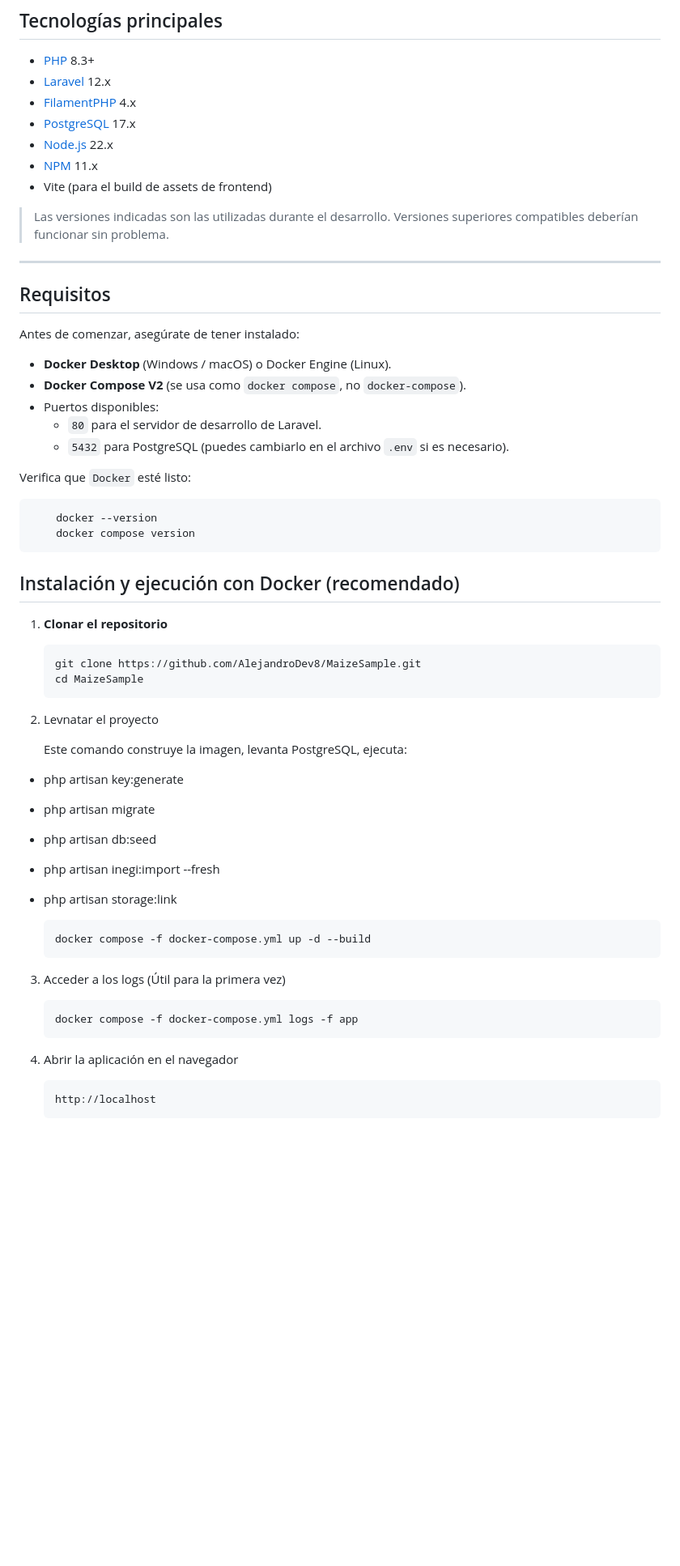
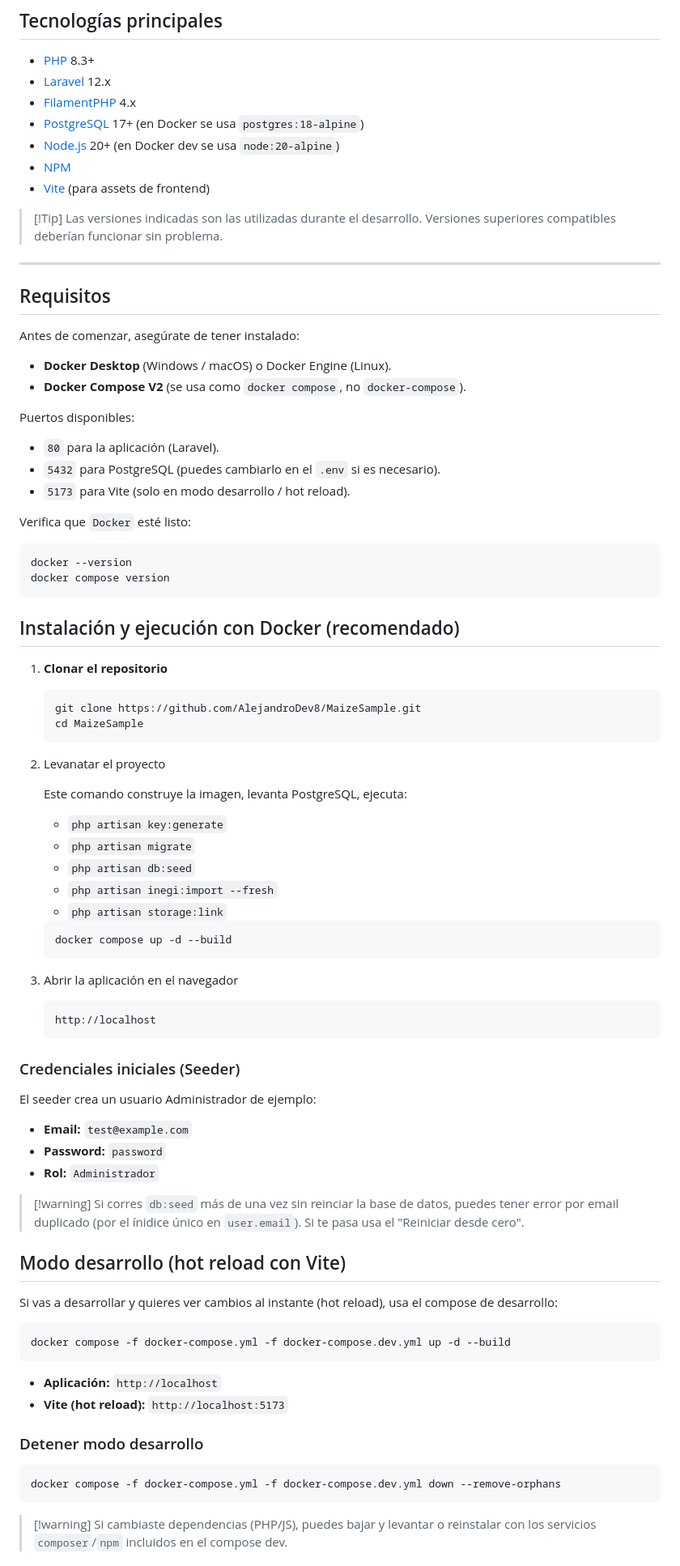
Before and after one commit to AlejandroDev8/MaizeSample, a Markdown page: README.md, the part around the change printed below. Shown: that part at 81% size. GitHub-like rendering; blank space fills up the shorter version.

Commit message:
Update README.md for improved clarity and organization

````diff
--- a/README.md
+++ b/README.md
@@ -44,12 +50,12 @@ Este proyecto es un sistema de inventariado diseñado para gestionar y rastrear
 - [PHP](https://www.php.net/) 8.3+
 - [Laravel](https://laravel.com/) 12.x
 - [FilamentPHP](https://filamentphp.com/) 4.x
-- [PostgreSQL](https://www.postgresql.org/) 17.x
-- [Node.js](https://nodejs.org/) 22.x
-- [NPM](https://www.npmjs.com/) 11.x
-- Vite (para el build de assets de frontend)
+- [PostgreSQL](https://www.postgresql.org/) 17+ (en Docker se usa `postgres:18-alpine`)
+- [Node.js](https://nodejs.org/) 20+ (en Docker dev se usa `node:20-alpine`)
+- [NPM](https://www.npmjs.com/)
+- [Vite](https://vitejs.dev/) (para assets de frontend)
 
-> Las versiones indicadas son las utilizadas durante el desarrollo. Versiones superiores compatibles deberían funcionar sin problema.
+> [!Tip] Las versiones indicadas son las utilizadas durante el desarrollo. Versiones superiores compatibles deberían funcionar sin problema.
 
 ---
 
@@ -59,15 +65,18 @@ Antes de comenzar, asegúrate de tener instalado:
 
 - **Docker Desktop** (Windows / macOS) o Docker Engine (Linux).
 - **Docker Compose V2** (se usa como `docker compose`, no `docker-compose`).
-- Puertos disponibles:
-  - `80` para el servidor de desarrollo de Laravel.
-  - `5432` para PostgreSQL (puedes cambiarlo en el archivo `.env` si es necesario).
+
+Puertos disponibles:
+
+- `80` para la aplicación (Laravel).
+- `5432` para PostgreSQL (puedes cambiarlo en el `.env` si es necesario).
+- `5173` para Vite (solo en modo desarrollo / hot reload).
 
 Verifica que `Docker` esté listo:
 
 ```bash
-    docker --version
-    docker compose version
+docker --version
+docker compose version
 ```
 
 ## Instalación y ejecución con Docker (recomendado)
@@ -79,29 +88,52 @@ Verifica que `Docker` esté listo:
    cd MaizeSample
    ```
 
-2. Levnatar el proyecto
+2. Levanatar el proyecto
 
    Este comando construye la imagen, levanta PostgreSQL, ejecuta:
 
-- php artisan key:generate
-- php artisan migrate
-- php artisan db:seed
-- php artisan inegi:import --fresh
-- php artisan storage:link
+   - `php artisan key:generate`
+   - `php artisan migrate`
+   - `php artisan db:seed`
+   - `php artisan inegi:import --fresh`
+   - `php artisan storage:link`
 
     ```bash
-    docker compose -f docker-compose.yml up -d --build
+    docker compose up -d --build
     ```
 
-3. Acceder a los logs (Útil para la primera vez)
-
-   ```bash
-   docker compose -f docker-compose.yml logs -f app
-   ```
-
-4. Abrir la aplicación en el navegador
+3. Abrir la aplicación en el navegador
 
    ```arduino
    http://localhost
    ```
 
+### Credenciales iniciales (Seeder)
+
+El seeder crea un usuario Administrador de ejemplo:
+
+- **Email:** `test@example.com`
+- **Password:** `password`
+- **Rol:** `Administrador`
+
+> [!warning] Si corres `db:seed` más de una vez sin reinciar la base de datos, puedes tener error por email duplicado (por el ínidice único en `user.email`). Si te pasa usa el "Reiniciar desde cero".
+
+## Modo desarrollo (hot reload con Vite)
+
+Si vas a desarrollar y quieres ver cambios al instante (hot reload), usa el compose de desarrollo:
+
+```bash
+docker compose -f docker-compose.yml -f docker-compose.dev.yml up -d --build
+```
+
+- **Aplicación:** `http://localhost`
+- **Vite (hot reload):** `http://localhost:5173`
+
+### Detener modo desarrollo
+
+```bash
+docker compose -f docker-compose.yml -f docker-compose.dev.yml down --remove-orphans
+```
+
+> [!warning] Si cambiaste dependencias (PHP/JS), puedes bajar y levantar o reinstalar con los servicios `composer`/`npm` incluidos en el compose dev.
+
````
Also changed, not shown: other parts of README.md (+48 -18 lines).
